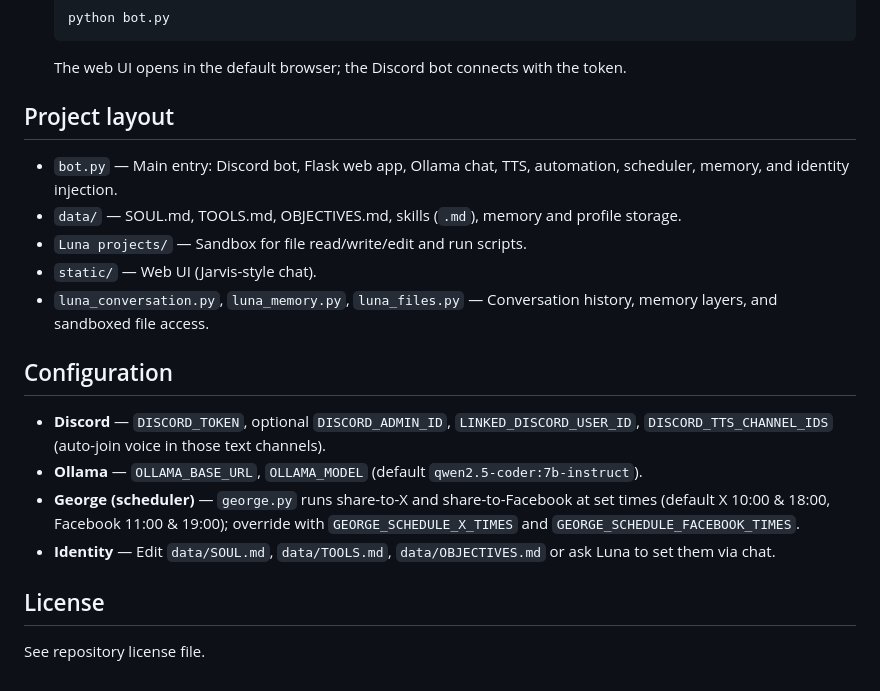
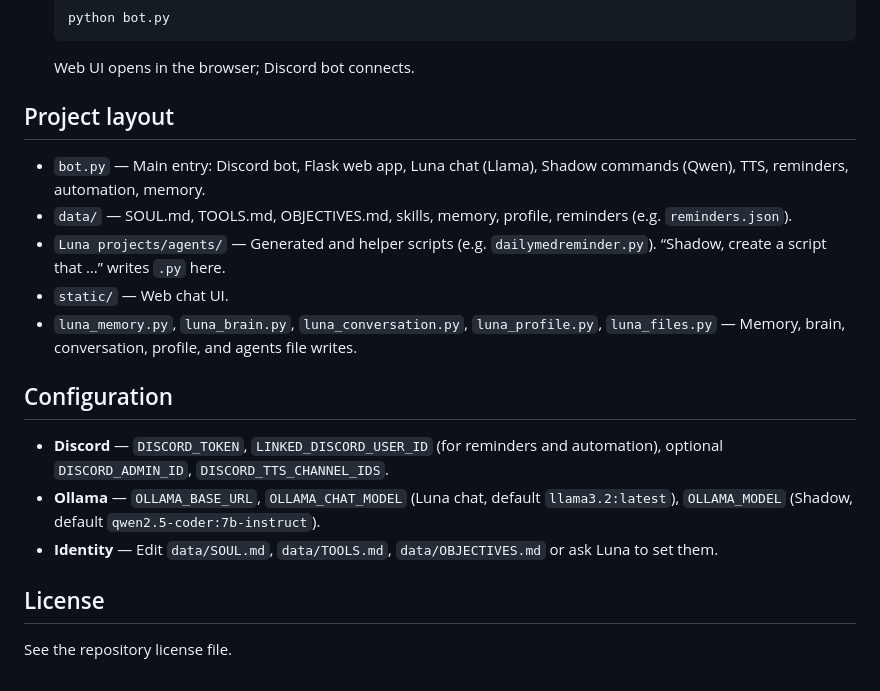
Before and after one commit to christossolonos-bit/Luna-Agent-4.0, a Markdown page: README.md, the part around one of its changes. Drawn GitHub-style.

````diff
--- a/README.md
+++ b/README.md
@@ -58,23 +59,22 @@ Luna is a personal AI companion and automation assistant: Discord bot, web chat
    ```bash
    python bot.py
    ```
-   The web UI opens in the default browser; the Discord bot connects with the token.
+   Web UI opens in the browser; Discord bot connects.
 
 ## Project layout
 
-- `bot.py` — Main entry: Discord bot, Flask web app, Ollama chat, TTS, automation, scheduler, memory, and identity injection.
-- `data/` — SOUL.md, TOOLS.md, OBJECTIVES.md, skills (`.md`), memory and profile storage.
-- `Luna projects/` — Sandbox for file read/write/edit and run scripts.
-- `static/` — Web UI (Jarvis-style chat).
-- `luna_conversation.py`, `luna_memory.py`, `luna_files.py` — Conversation history, memory layers, and sandboxed file access.
+- `bot.py` — Main entry: Discord bot, Flask web app, Luna chat (Llama), Shadow commands (Qwen), TTS, reminders, automation, memory.
+- `data/` — SOUL.md, TOOLS.md, OBJECTIVES.md, skills, memory, profile, reminders (e.g. `reminders.json`).
+- `Luna projects/agents/` — Generated and helper scripts (e.g. `dailymedreminder.py`). “Shadow, create a script that …” writes `.py` here.
+- `static/` — Web chat UI.
+- `luna_memory.py`, `luna_brain.py`, `luna_conversation.py`, `luna_profile.py`, `luna_files.py` — Memory, brain, conversation, profile, and agents file writes.
 
 ## Configuration
 
-- **Discord** — `DISCORD_TOKEN`, optional `DISCORD_ADMIN_ID`, `LINKED_DISCORD_USER_ID`, `DISCORD_TTS_CHANNEL_IDS` (auto-join voice in those text channels).
-- **Ollama** — `OLLAMA_BASE_URL`, `OLLAMA_MODEL` (default `qwen2.5-coder:7b-instruct`).
-- **George (scheduler)** — `george.py` runs share-to-X and share-to-Facebook at set times (default X 10:00 & 18:00, Facebook 11:00 & 19:00); override with `GEORGE_SCHEDULE_X_TIMES` and `GEORGE_SCHEDULE_FACEBOOK_TIMES`.
-- **Identity** — Edit `data/SOUL.md`, `data/TOOLS.md`, `data/OBJECTIVES.md` or ask Luna to set them via chat.
+- **Discord** — `DISCORD_TOKEN`, `LINKED_DISCORD_USER_ID` (for reminders and automation), optional `DISCORD_ADMIN_ID`, `DISCORD_TTS_CHANNEL_IDS`.
+- **Ollama** — `OLLAMA_BASE_URL`, `OLLAMA_CHAT_MODEL` (Luna chat, default `llama3.2:latest`), `OLLAMA_MODEL` (Shadow, default `qwen2.5-coder:7b-instruct`).
+- **Identity** — Edit `data/SOUL.md`, `data/TOOLS.md`, `data/OBJECTIVES.md` or ask Luna to set them.
 
 ## License
 
-See repository license file.
+See the repository license file.
````
Also changed, not shown: other parts of README.md (+38 -37 lines).
